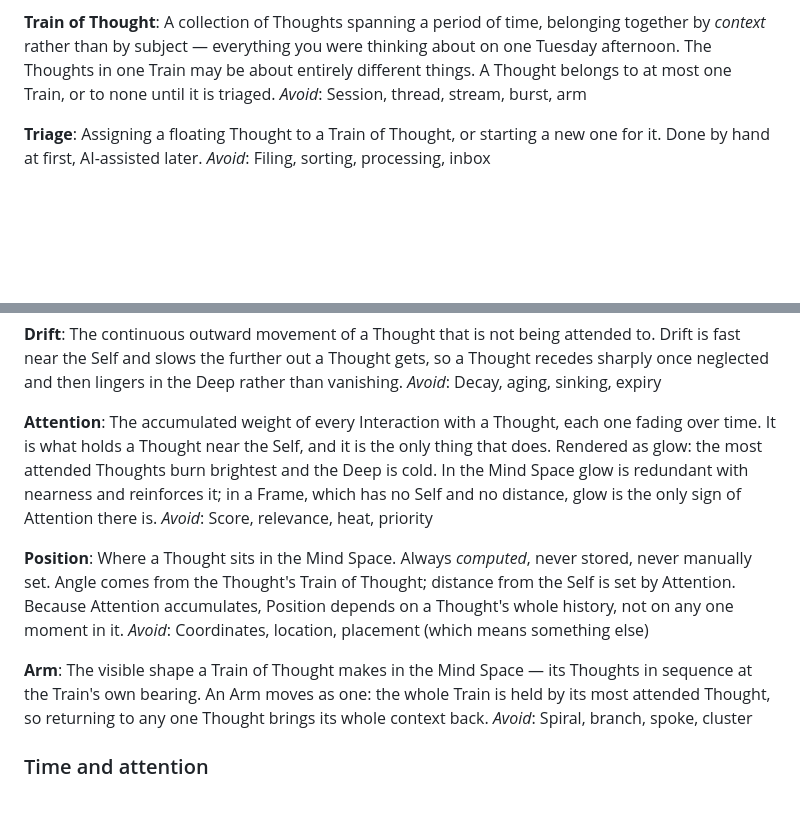
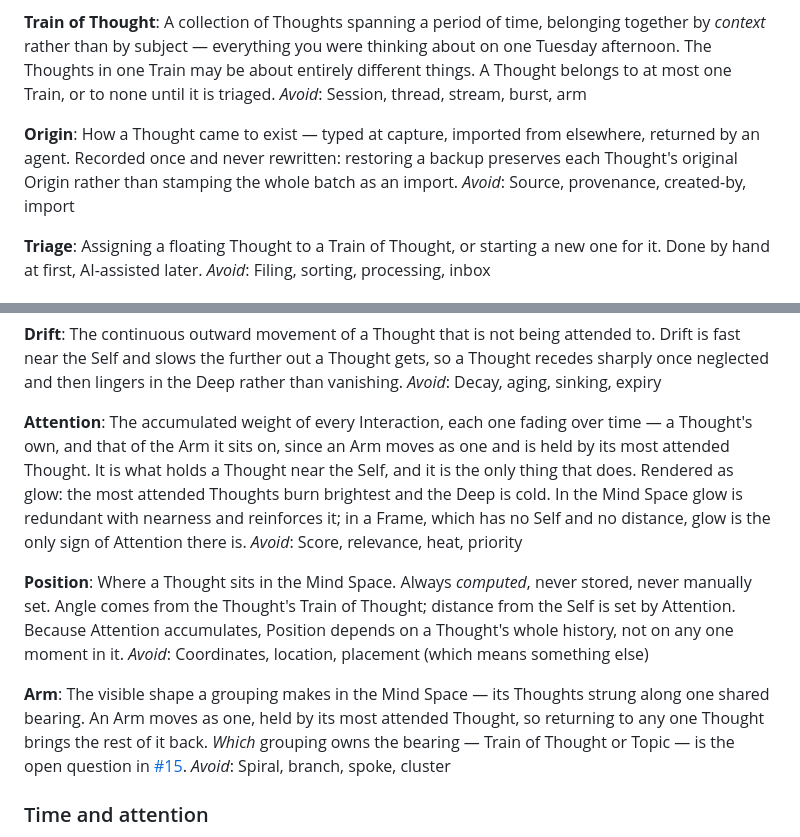
Before and after one commit to cjrsmith/thnk, a Markdown page: CONTEXT.md, 2 parts joined by grey strips. Drawn GitHub-style; blank space fills up the shorter version.

Commit message:
Add Origin, and stop the glossary pre-empting the bearing decision
Attention and Arm were both written as if Trains own the angular channel,
which #15 has not yet decided. Both now refer to whichever grouping owns
the bearing, so they are true under every arrangement on the table rather
than under one of them.

Attention also said it was the only thing holding a Thought near the Self,
which contradicted an Arm moving as one. It is now group-inclusive: a
Thought is held by its own Attention and by its Arm's, which keeps the
claim true rather than qualifying it away.

Adds Origin, for the rule that a restore preserves a Thought's original
origin instead of stamping the batch as an import.

Co-Authored-By: Claude Opus 5 <noreply@anthropic.com>
Claude-Session: https://claude.ai/code/session_01EvbBpxCX1Sj9qG4mpqWjiq

```diff
--- a/CONTEXT.md
+++ b/CONTEXT.md
@@ -44,6 +44,12 @@ in one Train may be about entirely different things. A Thought belongs to at mos
 or to none until it is triaged.
 _Avoid_: Session, thread, stream, burst, arm
 
+**Origin**:
+How a Thought came to exist — typed at capture, imported from elsewhere, returned by an agent.
+Recorded once and never rewritten: restoring a backup preserves each Thought's original Origin
+rather than stamping the whole batch as an import.
+_Avoid_: Source, provenance, created-by, import
+
 **Triage**:
 Assigning a floating Thought to a Train of Thought, or starting a new one for it. Done by
 hand at first, AI-assisted later.
@@ -74,8 +80,9 @@ neglected and then lingers in the Deep rather than vanishing.
 _Avoid_: Decay, aging, sinking, expiry
 
 **Attention**:
-The accumulated weight of every Interaction with a Thought, each one fading over time. It is
-what holds a Thought near the Self, and it is the only thing that does. Rendered as glow: the
+The accumulated weight of every Interaction, each one fading over time — a Thought's own, and
+that of the Arm it sits on, since an Arm moves as one and is held by its most attended Thought.
+It is what holds a Thought near the Self, and it is the only thing that does. Rendered as glow: the
 most attended Thoughts burn brightest and the Deep is cold. In the Mind Space glow is
 redundant with nearness and reinforces it; in a Frame, which has no Self and no distance, glow
 is the only sign of Attention there is.
@@ -89,9 +96,10 @@ moment in it.
 _Avoid_: Coordinates, location, placement (which means something else)
 
 **Arm**:
-The visible shape a Train of Thought makes in the Mind Space — its Thoughts in sequence at
-the Train's own bearing. An Arm moves as one: the whole Train is held by its most attended
-Thought, so returning to any one Thought brings its whole context back.
+The visible shape a grouping makes in the Mind Space — its Thoughts strung along one shared
+bearing. An Arm moves as one, held by its most attended Thought, so returning to any one Thought
+brings the rest of it back. *Which* grouping owns the bearing — Train of Thought or Topic — is
+the open question in [#15](https://github.com/cjrsmith/thnk/issues/15).
 _Avoid_: Spiral, branch, spoke, cluster
 
 ### Time and attention
```
